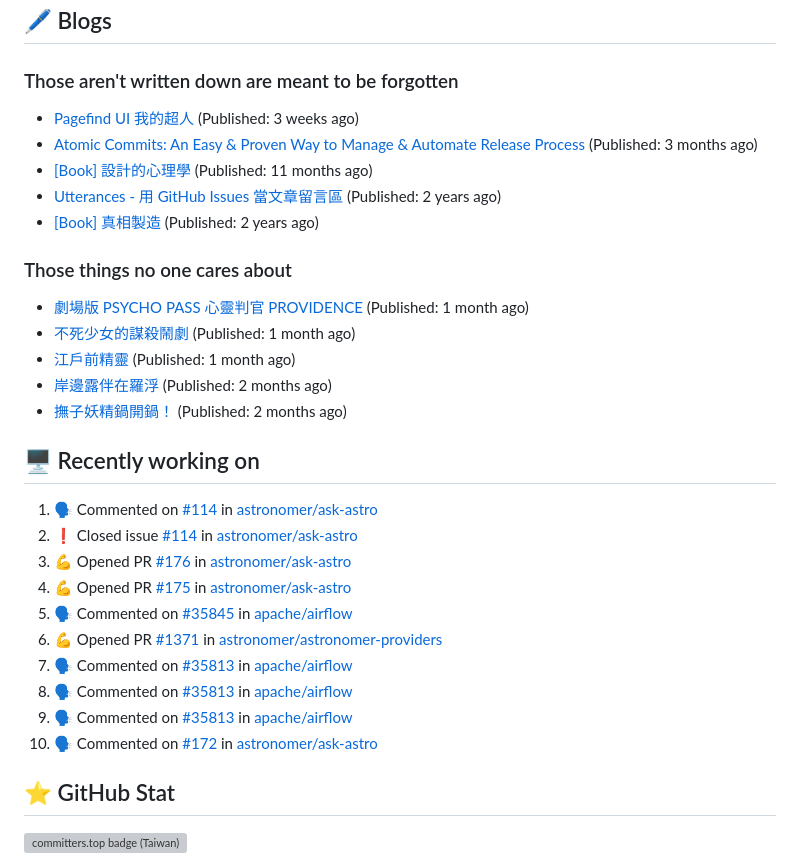
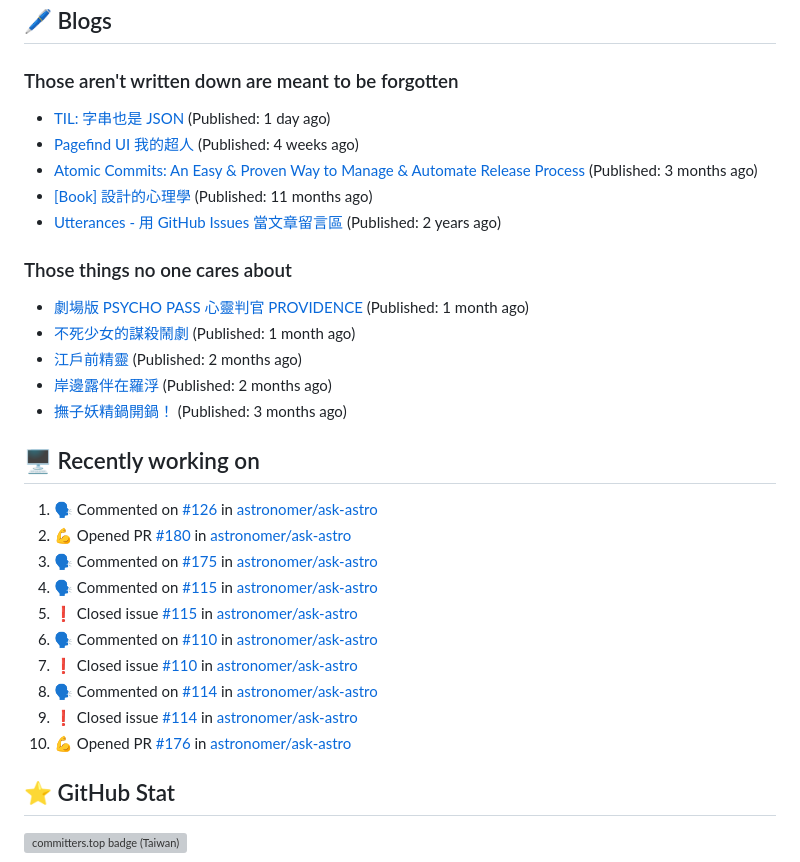
Before and after one commit to Lee-W/Lee-W, a Markdown page: README.md, the part around the change. Drawn GitHub-style; grey boxes are pictures that could not be loaded.

Commit message:
Update generated README

```diff
--- a/README.md
+++ b/README.md
@@ -18,32 +18,32 @@ I share my technical notes, book digests, and occasional thoughts on my main blo
 
 ### Those aren't written down are meant to be forgotten
 
-* [Pagefind UI 我的超人](https://blog.wei-lee.me/posts/tech/2023/11/pagefind-ui) (Published: 3 weeks ago)
+* [TIL: 字串也是 JSON](https://blog.wei-lee.me/posts/tech/2023/11/til-string-is-a-kind-of-json) (Published: 1 day ago)
+* [Pagefind UI 我的超人](https://blog.wei-lee.me/posts/tech/2023/11/pagefind-ui) (Published: 4 weeks ago)
 * [Atomic Commits: An Easy &amp; Proven Way to Manage &amp; Automate Release Process](https://blog.wei-lee.me/posts/tech/2023/08/atomic-commits-coscup-2023) (Published: 3 months ago)
 * [[Book] 設計的心理學](https://blog.wei-lee.me/posts/book/2023/01/the-design-of-everyday-things) (Published: 11 months ago)
 * [Utterances - 用 GitHub Issues 當文章留言區](https://blog.wei-lee.me/posts/tech/2022/02/use-github-issues-as-comment-system) (Published: 2 years ago)
-* [[Book] 真相製造](https://blog.wei-lee.me/posts/book/2022/02/reality-is-business) (Published: 2 years ago)
 
 ### Those things no one cares about
 
 * [劇場版 PSYCHO PASS 心靈判官 PROVIDENCE](https://travlog.wei-lee.me/posts/review/2023/10/psycho-pass-providence) (Published: 1 month ago)
 * [不死少女的謀殺鬧劇](https://travlog.wei-lee.me/posts/review/2023/10/undead-girl-murder-farce) (Published: 1 month ago)
-* [江戶前精靈](https://travlog.wei-lee.me/posts/review/2023/09/edomae-erufu) (Published: 1 month ago)
+* [江戶前精靈](https://travlog.wei-lee.me/posts/review/2023/09/edomae-erufu) (Published: 2 months ago)
 * [岸邊露伴在羅浮](https://travlog.wei-lee.me/posts/review/2023/09/rohan-at-the-louvre) (Published: 2 months ago)
-* [撫子妖精鍋開鍋！](https://travlog.wei-lee.me/posts/cook/2023/08/season-nadeshiko-pot) (Published: 2 months ago)
+* [撫子妖精鍋開鍋！](https://travlog.wei-lee.me/posts/cook/2023/08/season-nadeshiko-pot) (Published: 3 months ago)
 
 ## 🖥️ Recently working on
 
-1. 🗣 Commented on [#114](https://github.com/astronomer/ask-astro/issues/114) in [astronomer/ask-astro](https://github.com/astronomer/ask-astro)
-2. ❗️ Closed issue [#114](https://github.com/astronomer/ask-astro/issues/114) in [astronomer/ask-astro](https://github.com/astronomer/ask-astro)
-3. 💪 Opened PR [#176](https://github.com/astronomer/ask-astro/pull/176) in [astronomer/ask-astro](https://github.com/astronomer/ask-astro)
-4. 💪 Opened PR [#175](https://github.com/astronomer/ask-astro/pull/175) in [astronomer/ask-astro](https://github.com/astronomer/ask-astro)
-5. 🗣 Commented on [#35845](https://github.com/apache/airflow/issues/35845) in [apache/airflow](https://github.com/apache/airflow)
-6. 💪 Opened PR [#1371](https://github.com/astronomer/astronomer-providers/pull/1371) in [astronomer/astronomer-providers](https://github.com/astronomer/astronomer-providers)
-7. 🗣 Commented on [#35813](https://github.com/apache/airflow/issues/35813) in [apache/airflow](https://github.com/apache/airflow)
-8. 🗣 Commented on [#35813](https://github.com/apache/airflow/issues/35813) in [apache/airflow](https://github.com/apache/airflow)
-9. 🗣 Commented on [#35813](https://github.com/apache/airflow/issues/35813) in [apache/airflow](https://github.com/apache/airflow)
-10. 🗣 Commented on [#172](https://github.com/astronomer/ask-astro/issues/172) in [astronomer/ask-astro](https://github.com/astronomer/ask-astro)
+1. 🗣 Commented on [#126](https://github.com/astronomer/ask-astro/issues/126) in [astronomer/ask-astro](https://github.com/astronomer/ask-astro)
+2. 💪 Opened PR [#180](https://github.com/astronomer/ask-astro/pull/180) in [astronomer/ask-astro](https://github.com/astronomer/ask-astro)
+3. 🗣 Commented on [#175](https://github.com/astronomer/ask-astro/issues/175) in [astronomer/ask-astro](https://github.com/astronomer/ask-astro)
+4. 🗣 Commented on [#115](https://github.com/astronomer/ask-astro/issues/115) in [astronomer/ask-astro](https://github.com/astronomer/ask-astro)
+5. ❗️ Closed issue [#115](https://github.com/astronomer/ask-astro/issues/115) in [astronomer/ask-astro](https://github.com/astronomer/ask-astro)
+6. 🗣 Commented on [#110](https://github.com/astronomer/ask-astro/issues/110) in [astronomer/ask-astro](https://github.com/astronomer/ask-astro)
+7. ❗️ Closed issue [#110](https://github.com/astronomer/ask-astro/issues/110) in [astronomer/ask-astro](https://github.com/astronomer/ask-astro)
+8. 🗣 Commented on [#114](https://github.com/astronomer/ask-astro/issues/114) in [astronomer/ask-astro](https://github.com/astronomer/ask-astro)
+9. ❗️ Closed issue [#114](https://github.com/astronomer/ask-astro/issues/114) in [astronomer/ask-astro](https://github.com/astronomer/ask-astro)
+10. 💪 Opened PR [#176](https://github.com/astronomer/ask-astro/pull/176) in [astronomer/ask-astro](https://github.com/astronomer/ask-astro)
 
 
 ## ⭐ GitHub Stat
```
